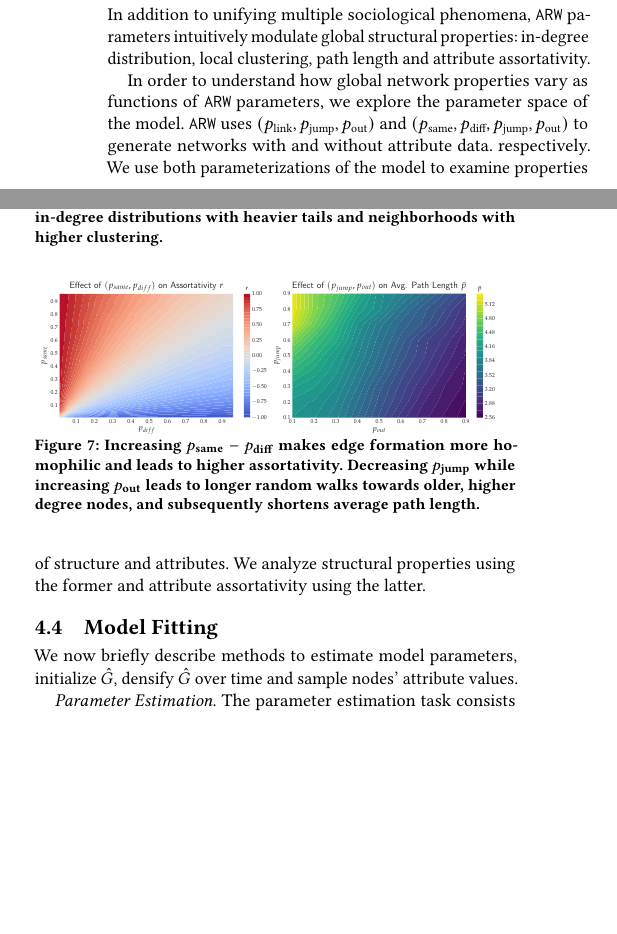
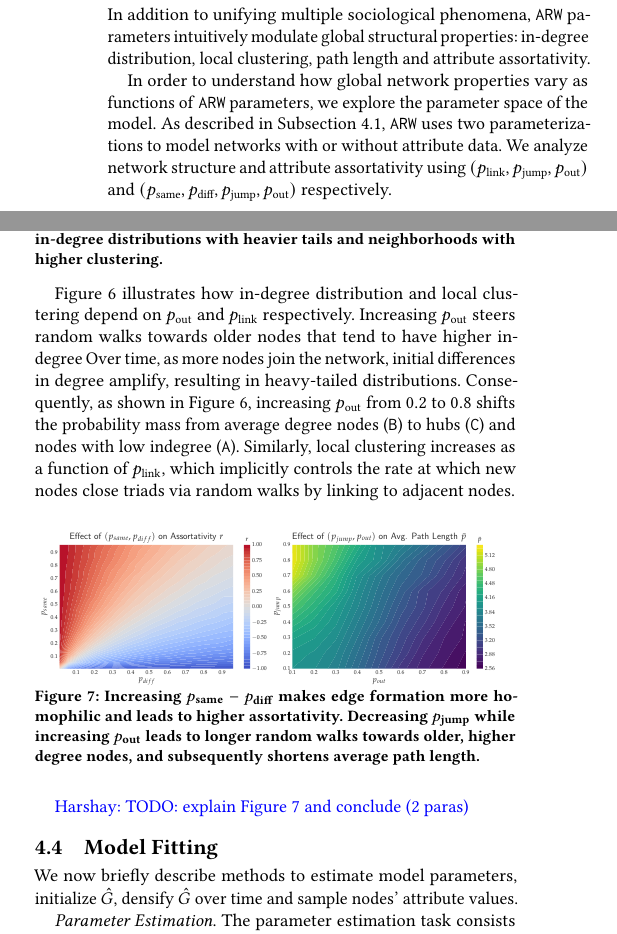
Before and after one commit to CrowdDynamicsLab/arw-tex, a LaTeX paper (www_submission/draft.tex, which reads www_submission/sections/model.tex): two parts of the columns of page 5 of 11, joined at a grey line, cut so that both start at the same text, the shorter picture padded with empty space. Compiled offline with pdfLaTeX.

Commit message:
Update interpret (WIP)

```diff
--- a/www_submission/sections/model.tex
+++ b/www_submission/sections/model.tex
@@ -239,11 +239,9 @@ intuitively modulate global structural properties:
 in-degree distribution, local clustering, path length and attribute assortativity.
 
 In order to understand how global network properties vary as functions of
-\texttt{ARW} parameters, we explore the parameter space of the model.
-\texttt{ARW} uses $(\plink, \pjump, \pout)$
-and $(\psame, \pdiff, \pjump, \pout)$ to generate networks with and without attribute data. respectively.
-We use both parameterizations of the model to examine properties of structure
-and attributes.
-We analyze structural properties using the former and
-attribute assortativity using the latter.
+\texttt{ARW} parameters, we explore the parameter space of the model. As
+described in~\Cref{sub:Model Description}, \texttt{ARW} uses two
+parameterizations to model networks with or without attribute data. We analyze
+network structure and attribute assortativity using $(\plink, \pjump, \pout)$
+and $(\psame, \pdiff, \pjump, \pout)$ respectively.
 
@@ -258,11 +256,18 @@ attribute assortativity using the latter.
 	and neighborhoods with higher clustering.
  }
  \label{fig:inter1}
- % \vspace{-10pt}
+ \vspace{-10pt}
 \end{figure}
 
+\Cref{fig:inter1} illustrates how in-degree distribution and local clustering depend on $\pout$ and $\plink$ respectively.
+Increasing $\pout$ steers random walks towards older nodes that tend to have higher in-degree
+Over time, as more nodes join the network, initial differences in degree amplify, resulting in heavy-tailed distributions.
+Consequently, as shown in ~\Cref{fig:inter1}, increasing $\pout$ from $0.2$ to $0.8$ shifts the probability
+mass from average degree nodes (\texttt{B}) to hubs (\texttt{C}) and nodes with low indegree (\texttt{A}).
+Similarly, local clustering increases as a function of $\plink$, which implicitly
+controls the rate at which new nodes close triads via random walks by linking to adjacent nodes.
 
-\begin{figure}
+\begin{figure}[H]
  % \vspace{-10pt}
  \centering
  \includegraphics[width=\columnwidth]{inter2}
@@ -276,6 +281,7 @@ attribute assortativity using the latter.
  % \vspace{-10pt}
 \end{figure}
 
+\harshay{TODO: explain \Cref{fig:inter2} and conclude (2 paras)}
 
 
 \subsection{Model Fitting}
```
Also changed, not shown: www_submission/sections/model.tex (4 more changed lines).
